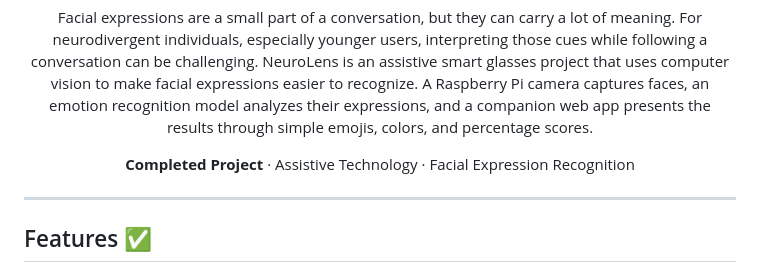
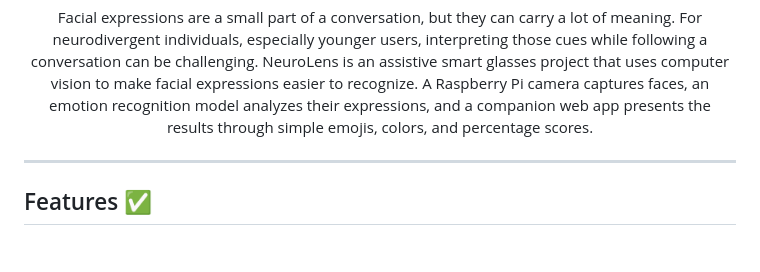
Before and after one commit to talseku/NeuroLens, a Markdown page: README.md, the part around the change. Rendered like a GitHub page; blank space fills up the shorter version.

```diff
--- a/README.md
+++ b/README.md
@@ -2,10 +2,6 @@
 
 <p align="center">
 Facial expressions are a small part of a conversation, but they can carry a lot of meaning. For neurodivergent individuals, especially younger users, interpreting those cues while following a conversation can be challenging. NeuroLens is an assistive smart glasses project that uses computer vision to make facial expressions easier to recognize. A Raspberry Pi camera captures faces, an emotion recognition model analyzes their expressions, and a companion web app presents the results through simple emojis, colors, and percentage scores.
-</p>
-
-<p align="center">
-<strong>Completed Project</strong> · Assistive Technology · Facial Expression Recognition
 </p>
 
 ---
```
